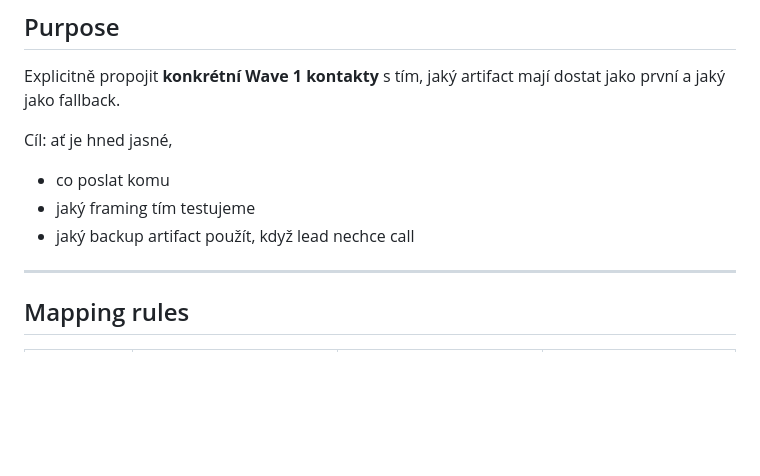
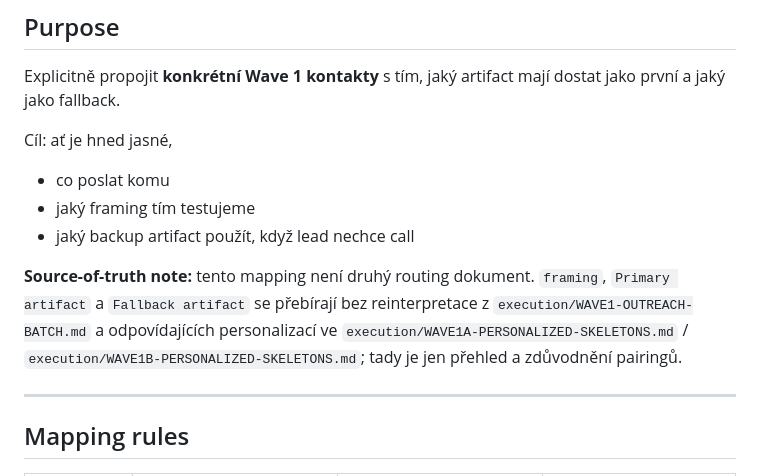
Before and after one commit to jarvislukash-wq/multi-llm-benchmark-dashboard, a Markdown page: execution/WAVE1-ARTIFACT-MAPPING.md, the part around the change. GitHub-like rendering; blank space fills up the shorter version.

Commit message:
Clarify artifact mapping source of truth

```diff
--- a/execution/WAVE1-ARTIFACT-MAPPING.md
+++ b/execution/WAVE1-ARTIFACT-MAPPING.md
@@ -8,6 +8,8 @@ Cíl: ať je hned jasné,
 - co poslat komu
 - jaký framing tím testujeme
 - jaký backup artifact použít, když lead nechce call
+
+**Source-of-truth note:** tento mapping není druhý routing dokument. `framing`, `Primary artifact` a `Fallback artifact` se přebírají bez reinterpretace z `execution/WAVE1-OUTREACH-BATCH.md` a odpovídajících personalizací ve `execution/WAVE1A-PERSONALIZED-SKELETONS.md` / `execution/WAVE1B-PERSONALIZED-SKELETONS.md`; tady je jen přehled a zdůvodnění pairingů.
 
 ---
 
```
